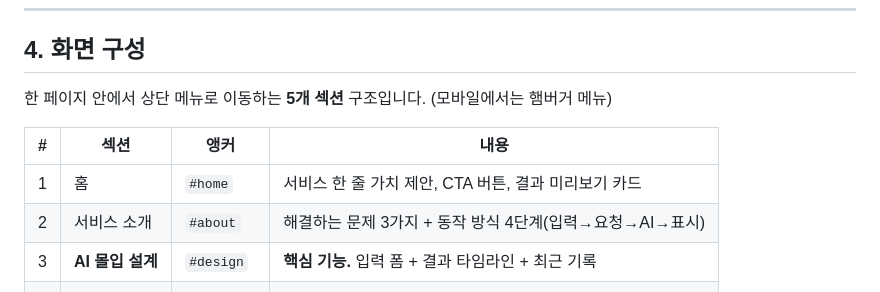
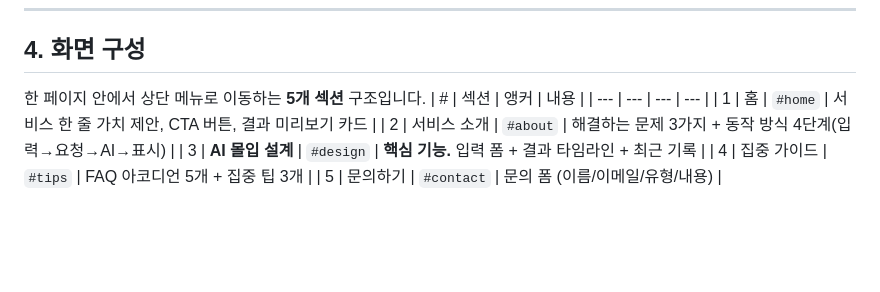
Before and after one commit to ChanWatermelon/A1-3, a Markdown page: README.md, the part around the change. Rendered like a GitHub page; blank space fills up the shorter version.

```diff
--- a/README.md
+++ b/README.md
@@ -57,8 +57,7 @@
 
 ## 4. 화면 구성
 
-한 페이지 안에서 상단 메뉴로 이동하는 **5개 섹션** 구조입니다. (모바일에서는 햄버거 메뉴)
-
+한 페이지 안에서 상단 메뉴로 이동하는 **5개 섹션** 구조입니다.
 | # | 섹션 | 앵커 | 내용 |
 | --- | --- | --- | --- |
 | 1 | 홈 | `#home` | 서비스 한 줄 가치 제안, CTA 버튼, 결과 미리보기 카드 |
```
